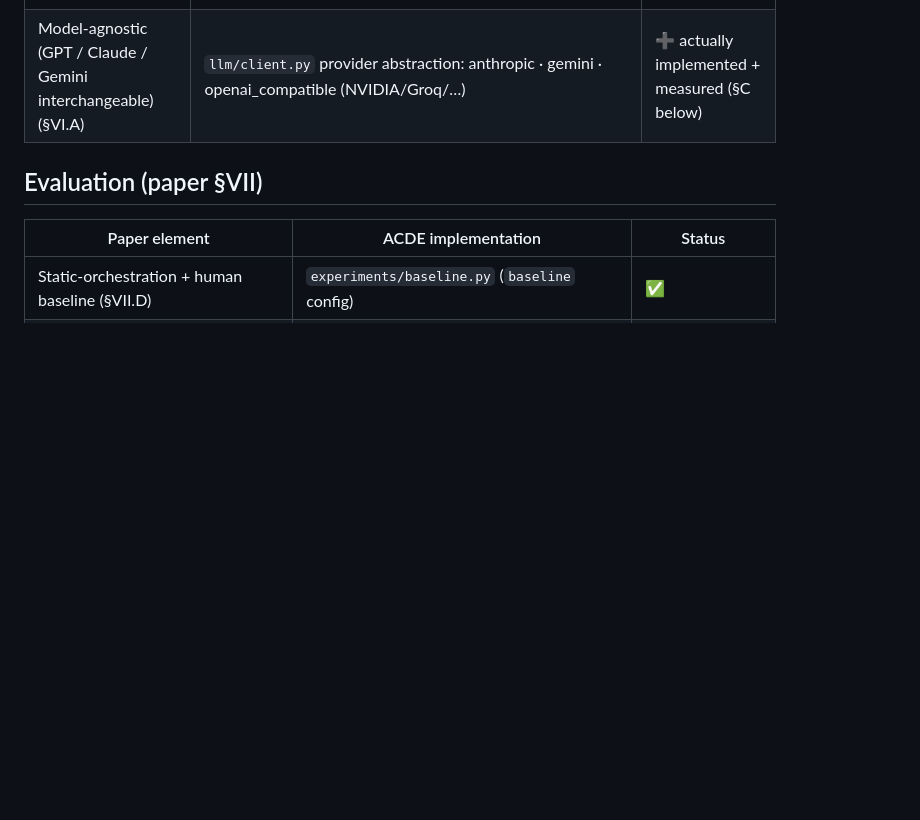
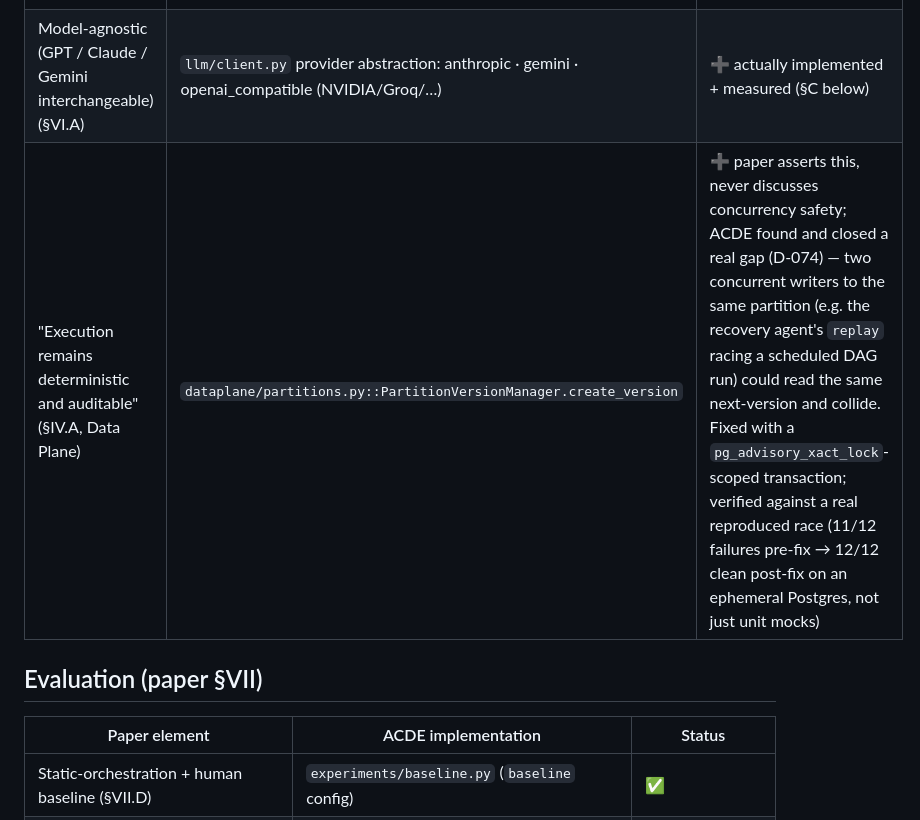
Before and after one commit to bodapatisaikrishna/agentic-cloud-pipeline-governance, a Markdown page: docs/PAPER_MAPPING.md, the part around the change. Rendered like a GitHub page; blank space fills up the shorter version.

```diff
--- a/docs/PAPER_MAPPING.md
+++ b/docs/PAPER_MAPPING.md
@@ -14,6 +14,7 @@ Maps each section/claim of arXiv:2512.23737 *"Governing Cloud Data Pipelines wit
 | Agents never execute; all actions validated before execution (§III) | `contracts/actions.py` (pydantic) → `policy/gate.py` (OPA) → `policy/executor.py` | ✅ |
 | LLM as bounded reasoner, no code generation (§VI.A) | `llm/` — emits only a validated `ProposedAction` | ✅ |
 | Model-agnostic (GPT / Claude / Gemini interchangeable) (§VI.A) | `llm/client.py` provider abstraction: anthropic · gemini · openai_compatible (NVIDIA/Groq/…) | ➕ actually implemented + measured (§C below) |
+| "Execution remains deterministic and auditable" (§IV.A, Data Plane) | `dataplane/partitions.py::PartitionVersionManager.create_version` | ➕ paper asserts this, never discusses concurrency safety; ACDE found and closed a real gap (D-074) — two concurrent writers to the same partition (e.g. the recovery agent's `replay` racing a scheduled DAG run) could read the same next-version and collide. Fixed with a `pg_advisory_xact_lock`-scoped transaction; verified against a real reproduced race (11/12 failures pre-fix → 12/12 clean post-fix on an ephemeral Postgres, not just unit mocks) |
 
 ## Evaluation (paper §VII)
 
```
Also changed, not shown: REPORT.md (+9 -0 lines).
